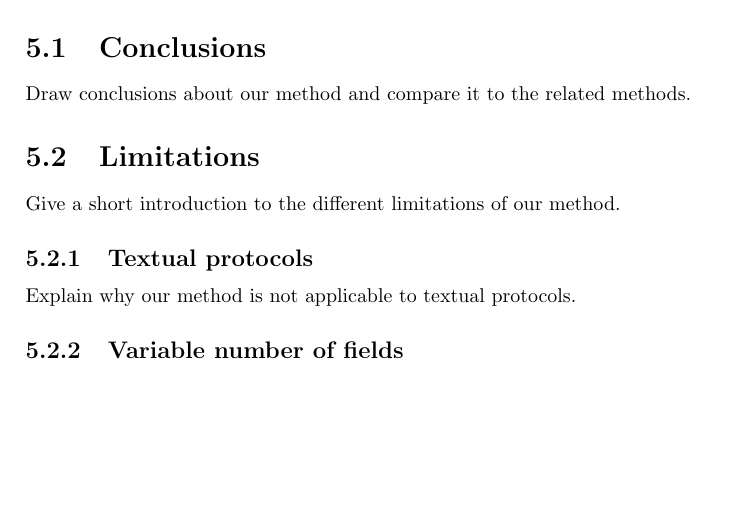
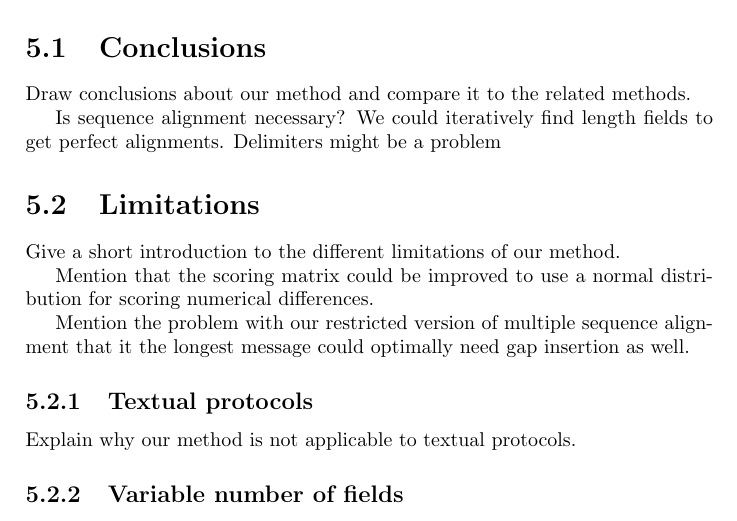
Before and after one commit to CarlEkerot/Exjobb, a LaTeX thesis (doc/report.tex): part of page 29 of 32, cut so that both start at the same text, the shorter picture padded with empty space. Compiled offline with pdfLaTeX.

Commit message:
Some notes on discussion

```diff
--- a/doc/report.tex
+++ b/doc/report.tex
@@ -1206,8 +1206,17 @@ Display the results of applying our method to different data sets.
 \section{Conclusions}
 Draw conclusions about our method and compare it to the related methods.
 
+Is sequence alignment necessary? We could iteratively find length fields to get
+perfect alignments. Delimiters might be a problem
+
 \section{Limitations}
 Give a short introduction to the different limitations of our method.
+
+Mention that the scoring matrix could be improved to use a normal distribution
+for scoring numerical differences.
+
+Mention the problem with our restricted version of multiple sequence alignment
+that it the longest message could optimally need gap insertion as well.
 
 \subsection{Textual protocols}
 Explain why our method is not applicable to textual protocols.
```
Also changed, not shown: doc/report.pdf.
